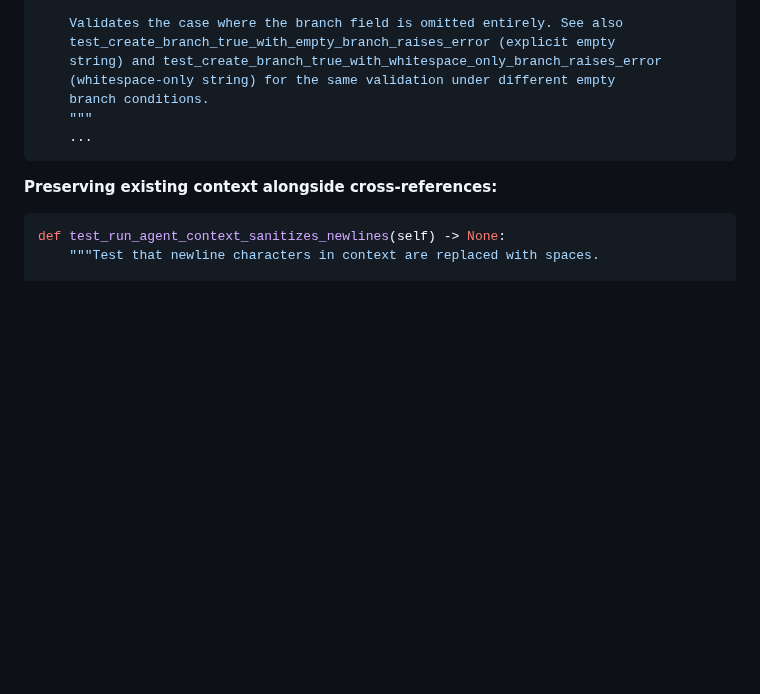
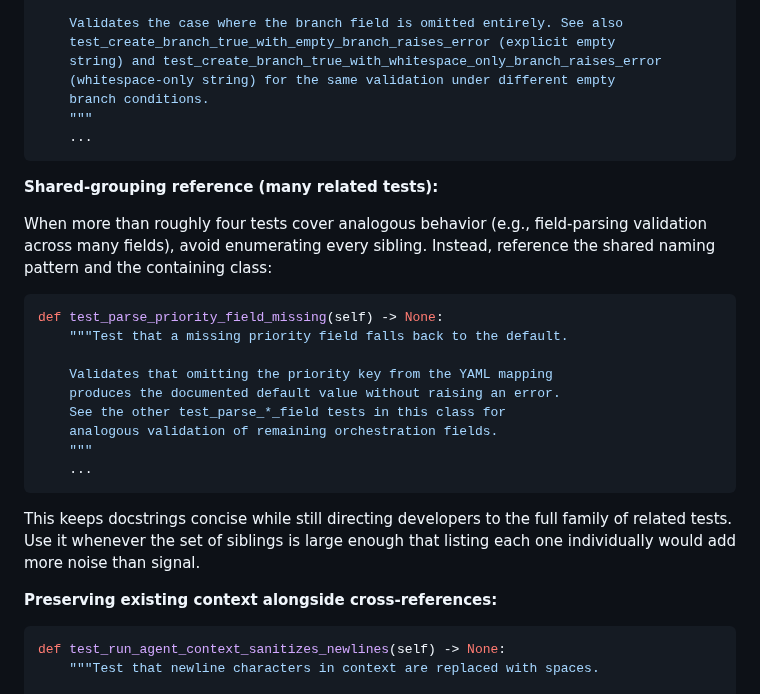
Before and after one commit to btw-claude/developer-sentinel, a Markdown page: CONTRIBUTING.md, the part around the change. Rendered like a GitHub page; blank space fills up the shorter version.

Commit message:
DS-780: Add code-block example for shared-grouping cross-reference pattern
Add an annotated Python code-block example demonstrating the shared-grouping
escape-hatch pattern (when related tests exceed ~4) to CONTRIBUTING.md, and
add a corresponding quick-reference entry to docs/TESTING.md.

Co-Authored-By: Claude Opus 4.6 <noreply@anthropic.com>

````diff
--- a/CONTRIBUTING.md
+++ b/CONTRIBUTING.md
@@ -317,6 +317,28 @@ def test_create_branch_true_without_branch_pattern_raises_error(self) -> None:
     ...
 ```
 
+**Shared-grouping reference (many related tests):**
+
+When more than roughly four tests cover analogous behavior (e.g., field-parsing
+validation across many fields), avoid enumerating every sibling. Instead,
+reference the shared naming pattern and the containing class:
+
+```python
+def test_parse_priority_field_missing(self) -> None:
+    """Test that a missing priority field falls back to the default.
+
+    Validates that omitting the priority key from the YAML mapping
+    produces the documented default value without raising an error.
+    See the other test_parse_*_field tests in this class for
+    analogous validation of remaining orchestration fields.
+    """
+    ...
+```
+
+This keeps docstrings concise while still directing developers to the full
+family of related tests. Use it whenever the set of siblings is large enough
+that listing each one individually would add more noise than signal.
+
 **Preserving existing context alongside cross-references:**
 
 ```python
````
Also changed, not shown: docs/TESTING.md (+3 -0 lines).
